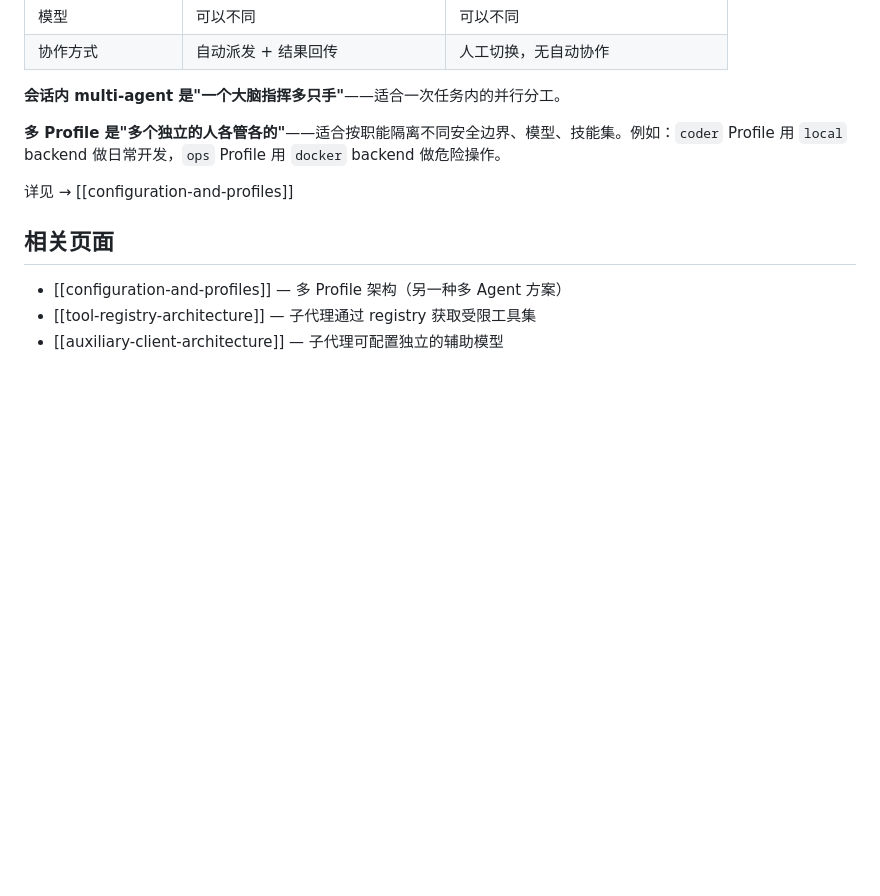
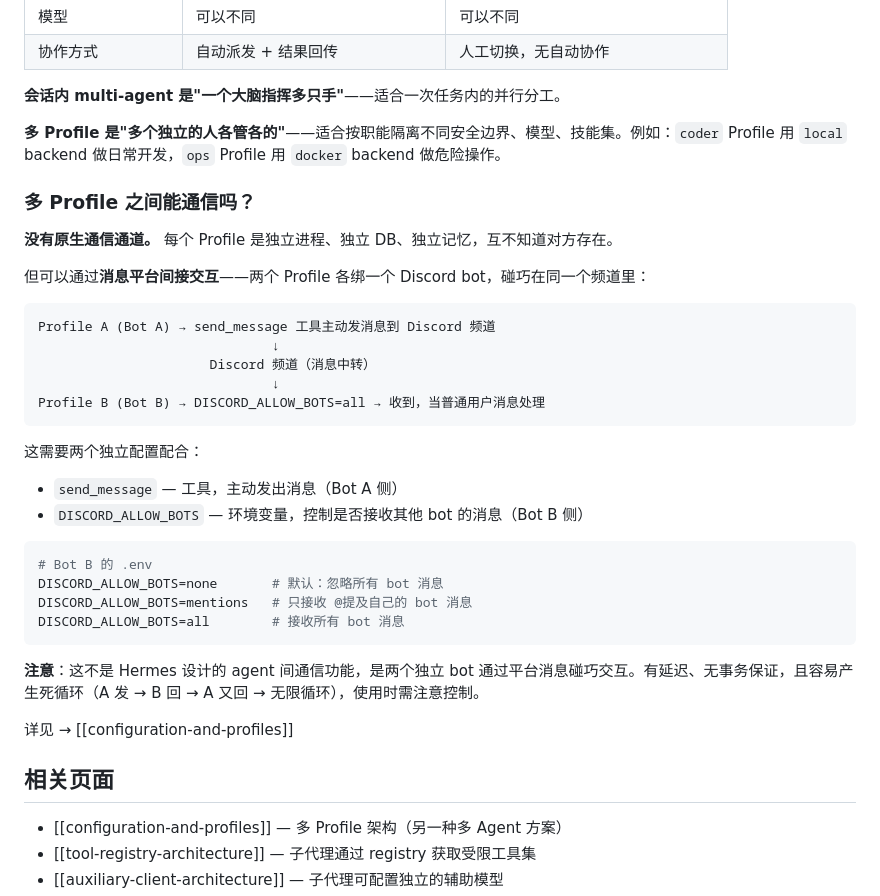
Before and after one commit to cclank/Hermes-Wiki, a Markdown page: concepts/multi-agent-architecture.md, the part around the change. Rendered like a GitHub page; blank space fills up the shorter version.

Commit message:
docs: 补充多 Profile 间通信方式（Discord bot 间接交互）
- 新增"多 Profile 之间能通信吗？"段落
- 说明 send_message（主动发）+ DISCORD_ALLOW_BOTS（被动收）的组合
- 注明不是原生功能，有死循环风险

Co-Authored-By: Claude Opus 4.6 (1M context) <noreply@anthropic.com>

````diff
--- a/concepts/multi-agent-architecture.md
+++ b/concepts/multi-agent-architecture.md
@@ -540,6 +540,33 @@ Hermes 实际上有两种多 Agent 方案，服务于不同场景：
 
 **多 Profile 是"多个独立的人各管各的"**——适合按职能隔离不同安全边界、模型、技能集。例如：`coder` Profile 用 `local` backend 做日常开发，`ops` Profile 用 `docker` backend 做危险操作。
 
+### 多 Profile 之间能通信吗？
+
+**没有原生通信通道。** 每个 Profile 是独立进程、独立 DB、独立记忆，互不知道对方存在。
+
+但可以通过**消息平台间接交互**——两个 Profile 各绑一个 Discord bot，碰巧在同一个频道里：
+
+```text
+Profile A (Bot A) → send_message 工具主动发消息到 Discord 频道
+                              ↓
+                      Discord 频道（消息中转）
+                              ↓
+Profile B (Bot B) → DISCORD_ALLOW_BOTS=all → 收到，当普通用户消息处理
+```
+
+这需要两个独立配置配合：
+- `send_message` — 工具，主动发出消息（Bot A 侧）
+- `DISCORD_ALLOW_BOTS` — 环境变量，控制是否接收其他 bot 的消息（Bot B 侧）
+
+```bash
+# Bot B 的 .env
+DISCORD_ALLOW_BOTS=none       # 默认：忽略所有 bot 消息
+DISCORD_ALLOW_BOTS=mentions   # 只接收 @提及自己的 bot 消息
+DISCORD_ALLOW_BOTS=all        # 接收所有 bot 消息
+```
+
+**注意**：这不是 Hermes 设计的 agent 间通信功能，是两个独立 bot 通过平台消息碰巧交互。有延迟、无事务保证，且容易产生死循环（A 发 → B 回 → A 又回 → 无限循环），使用时需注意控制。
+
 详见 → [[configuration-and-profiles]]
 
 ## 相关页面
````
